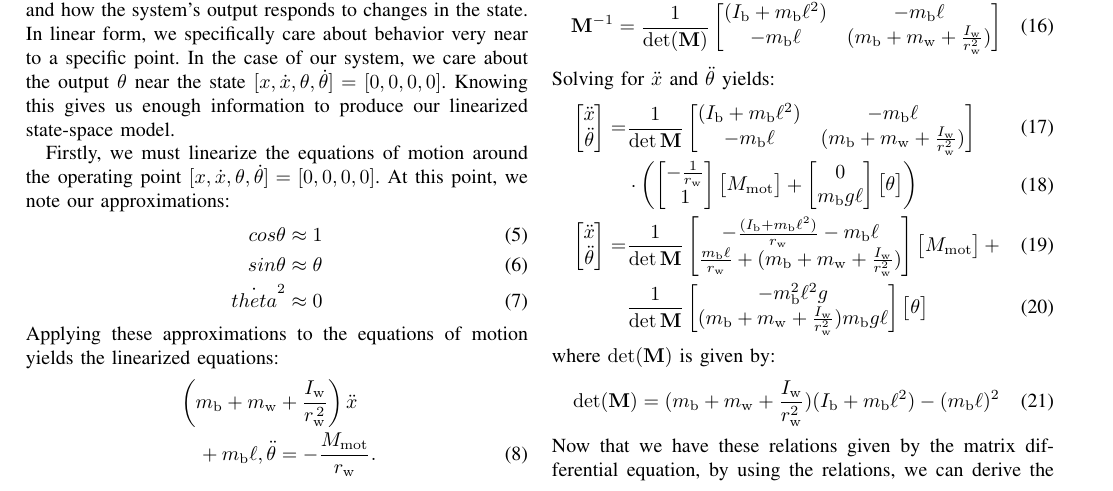
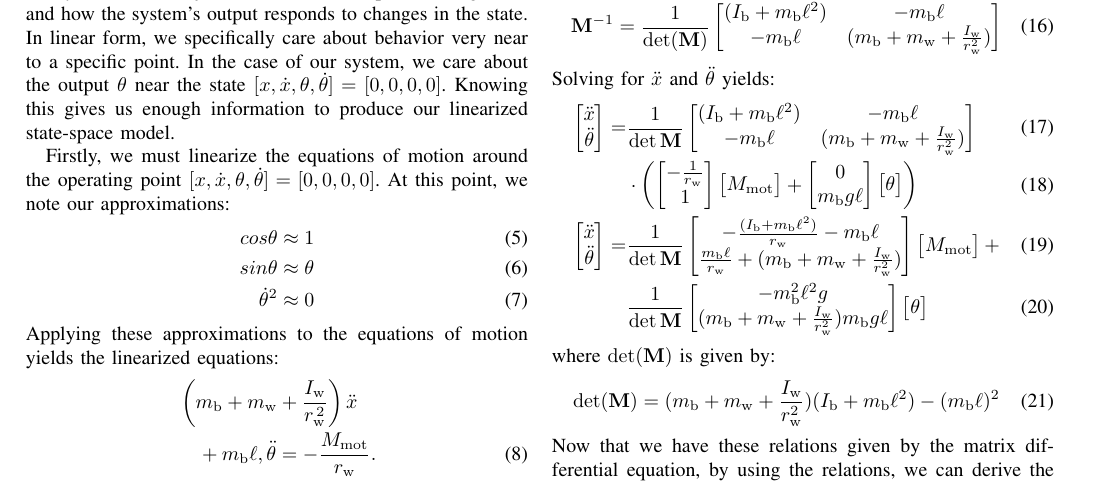
Before and after one commit to Iplay6432/Self-Stabilizing-Di-Wheel-Robot, a LaTeX paper (Writups/SS NDI LaTeX.tex): part of page 1 of 2, cut so that both start at the same text. Compiled offline with pdfLaTeX.

Commit message:
Fix variable name formatting in LaTeX equations
Corrected formatting of variable names and LaTeX syntax.

```diff
--- a/Writups/SS NDI LaTeX.tex
+++ b/Writups/SS NDI LaTeX.tex
@@ -84,7 +84,7 @@ $[x, \dot{x}, \theta, \dot{\theta}] = [0, 0, 0, 0]$. At this point, we note our
 \begin{align}
 cos\theta &\approx 1 \\
 sin\theta &\approx \theta \\
-\dot{theta}^2 &\approx 0
+\dot{\theta}^2 &\approx 0
 \end{align}
 Applying these approximations to the equations of motion yields the linearized equations:
 \begin{align}
```
